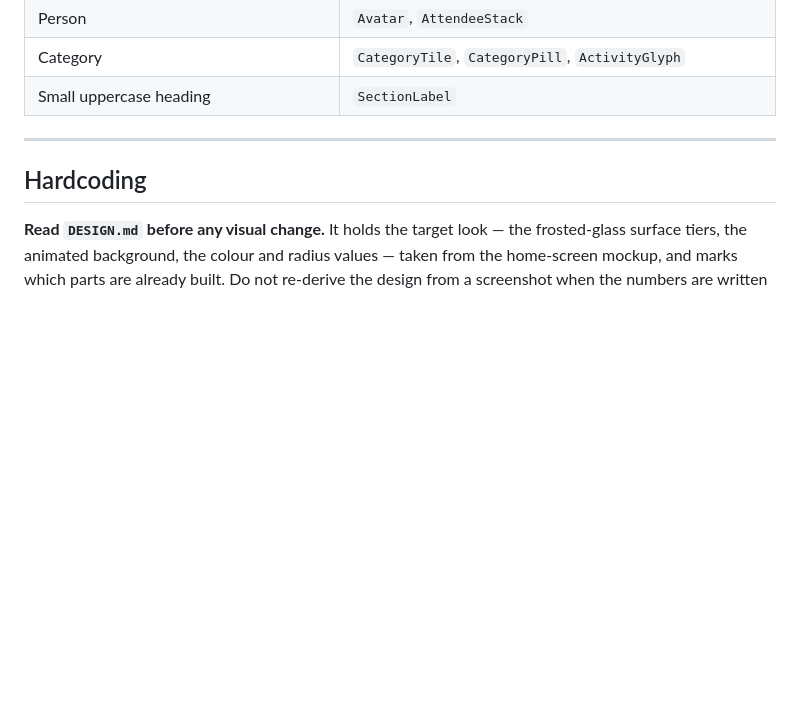
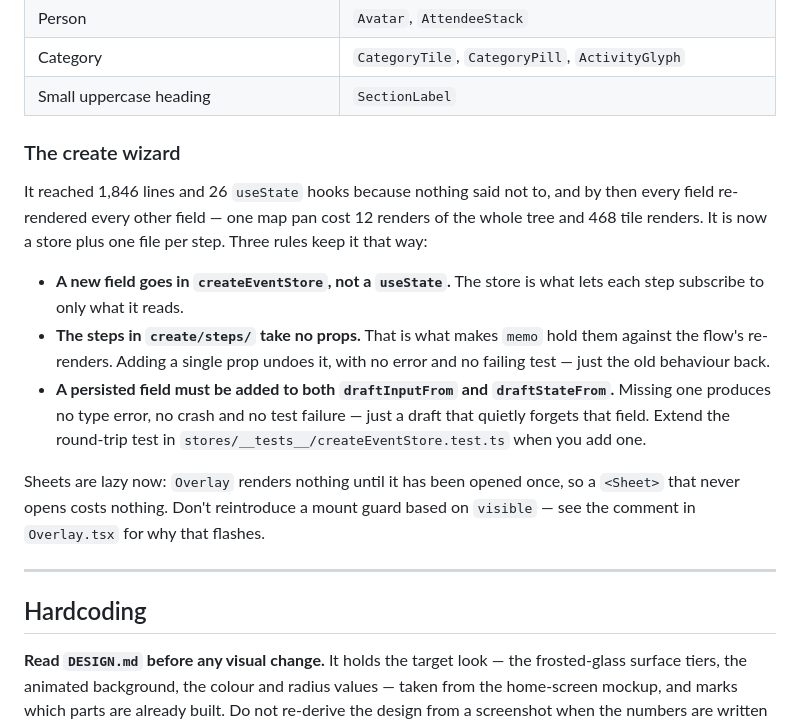
Before and after one commit to ameyayeole/mello, a Markdown page: AGENTS.md, the part around the change. GitHub-like rendering; blank space fills up the shorter version.

Commit message:
docs: write down the rules that keep the create wizard split up
Structure does not hold on its own. The flow grew to 1,846 lines because
nothing said not to, and the next person adding a field will reach for
useState in whichever file is open.

The third rule is the one worth having in writing: a persisted field added to
only one of the two mappings produces no type error, no crash and no failing
test — just a draft that forgets it. tsc, eslint and the suite all miss it
unless the round-trip test is extended.

Co-Authored-By: Claude Opus 5 <noreply@anthropic.com>

```diff
--- a/AGENTS.md
+++ b/AGENTS.md
@@ -42,6 +42,27 @@ So, in order:
 | Person | `Avatar`, `AttendeeStack` |
 | Category | `CategoryTile`, `CategoryPill`, `ActivityGlyph` |
 | Small uppercase heading | `SectionLabel` |
+
+### The create wizard
+
+It reached 1,846 lines and 26 `useState` hooks because nothing said not to,
+and by then every field re-rendered every other field — one map pan cost 12
+renders of the whole tree and 468 tile renders. It is now a store plus one file
+per step. Three rules keep it that way:
+
+- **A new field goes in `createEventStore`, not a `useState`.** The store is
+  what lets each step subscribe to only what it reads.
+- **The steps in `create/steps/` take no props.** That is what makes `memo`
+  hold them against the flow's re-renders. Adding a single prop undoes it, with
+  no error and no failing test — just the old behaviour back.
+- **A persisted field must be added to both `draftInputFrom` and
+  `draftStateFrom`.** Missing one produces no type error, no crash and no test
+  failure — just a draft that quietly forgets that field. Extend the round-trip
+  test in `stores/__tests__/createEventStore.test.ts` when you add one.
+
+Sheets are lazy now: `Overlay` renders nothing until it has been opened once,
+so a `<Sheet>` that never opens costs nothing. Don't reintroduce a mount guard
+based on `visible` — see the comment in `Overlay.tsx` for why that flashes.
 
 ---
 
```
